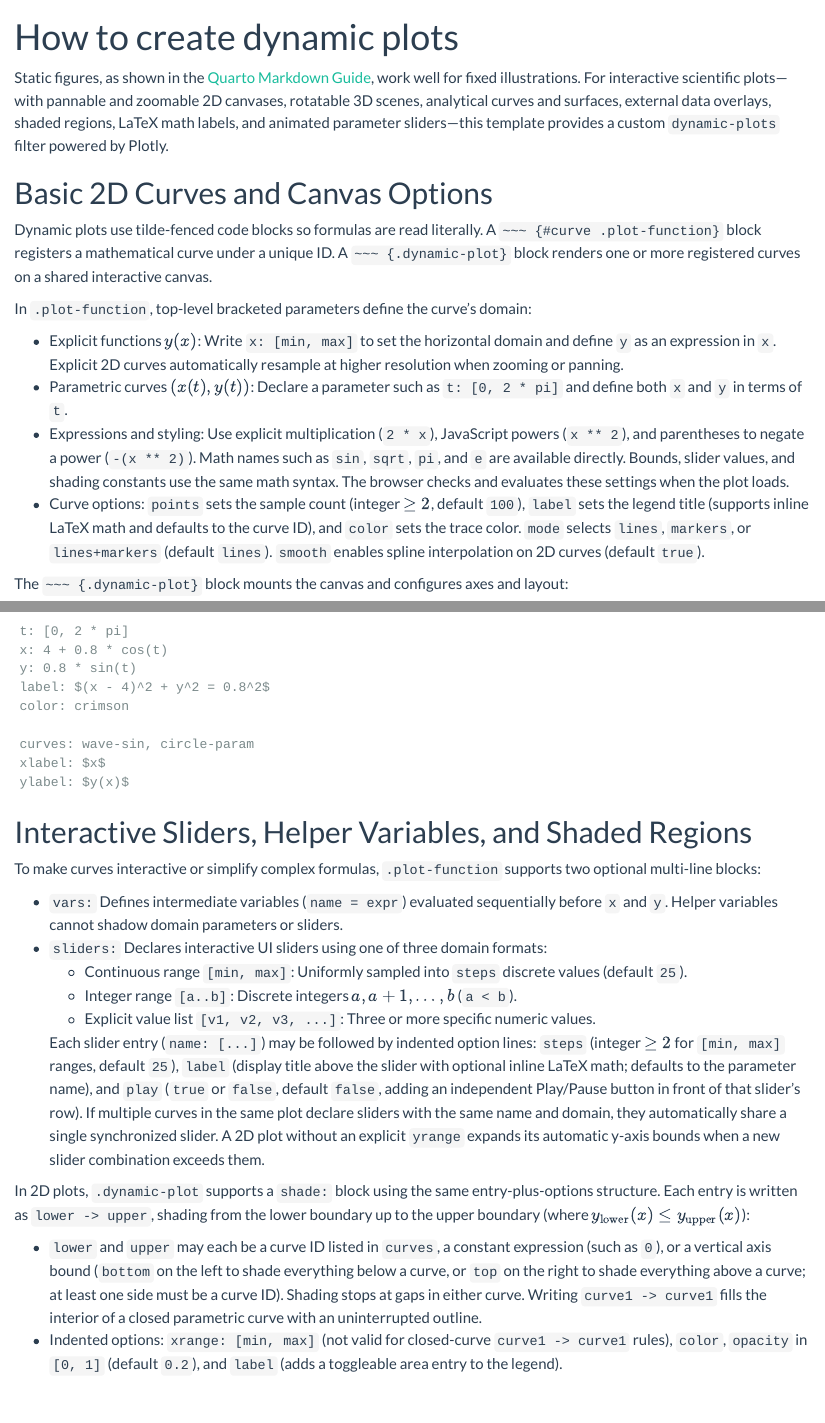
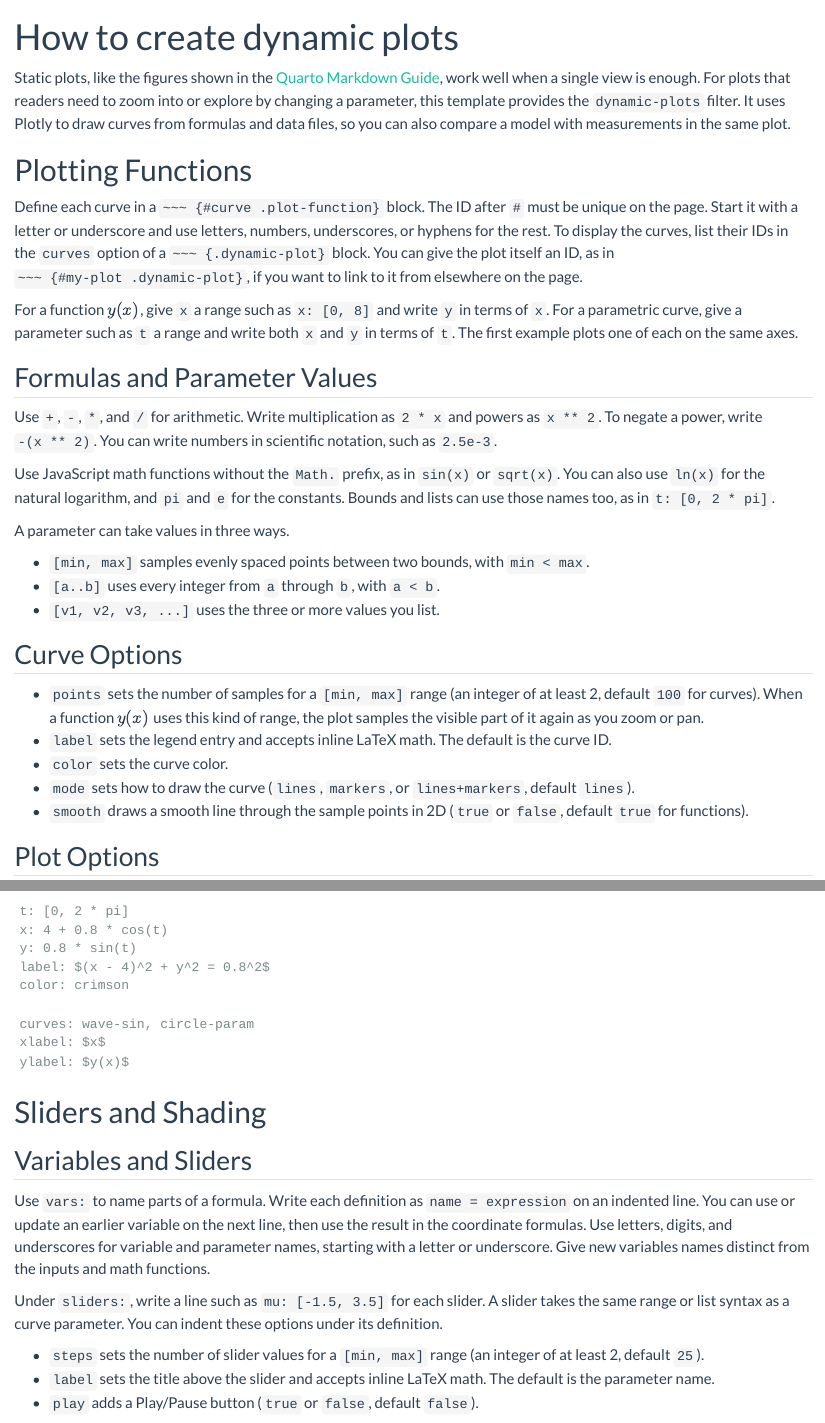
Before and after one commit to MKReyesH/ScientificTable, a Quarto document (doc/Examples/example4.qmd): the page in a window 1100 px wide, from its top, and a second part further down, joined at a grey line. Rendered offline with R 4.5, knitr and Pandoc in place of Quarto, with nearby package versions.

Commit message:
Fix for dynamic tables

```diff
--- a/doc/Examples/example4.qmd
+++ b/doc/Examples/example4.qmd
@@ -2,18 +2,32 @@
 title: 'How to create dynamic plots'
 ---
 
-Static figures, as shown in the [Quarto Markdown Guide](/doc/Examples/example1.qmd), work well for fixed illustrations. For interactive scientific plots—with pannable and zoomable 2D canvases, rotatable 3D scenes, analytical curves and surfaces, external data overlays, shaded regions, LaTeX math labels, and animated parameter sliders—this template provides a custom `dynamic-plots` filter powered by Plotly.
+Static plots, like the figures shown in the [Quarto Markdown Guide](/doc/Examples/example1.qmd), work well when a single view is enough. For plots that readers need to zoom into or explore by changing a parameter, this template provides the `dynamic-plots` filter. It uses Plotly to draw curves from formulas and data files, so you can also compare a model with measurements in the same plot.
 
-# Basic 2D Curves and Canvas Options
+# Plotting Functions
 
-Dynamic plots use tilde-fenced code blocks so formulas are read literally. A `~~~ {#curve .plot-function}` block registers a mathematical curve under a unique ID. A `~~~ {.dynamic-plot}` block renders one or more registered curves on a shared interactive canvas.
+Define each curve in a `~~~ {#curve .plot-function}` block. The ID after `#` must be unique on the page. Start it with a letter or underscore and use letters, numbers, underscores, or hyphens for the rest. To display the curves, list their IDs in the `curves` option of a `~~~ {.dynamic-plot}` block. You can give the plot itself an ID, as in `~~~ {#my-plot .dynamic-plot}`, if you want to link to it from elsewhere on the page.
 
-In `.plot-function`, top-level bracketed parameters define the curve's domain:
+For a function $y(x)$, give `x` a range such as `x: [0, 8]` and write `y` in terms of `x`. For a parametric curve, give a parameter such as `t` a range and write both `x` and `y` in terms of `t`. The first example plots one of each on the same axes.
 
-- Explicit functions $y(x)$: Write `x: [min, max]` to set the horizontal domain and define `y` as an expression in `x`. Explicit 2D curves automatically resample at higher resolution when zooming or panning.
-- Parametric curves $(x(t), y(t))$: Declare a parameter such as `t: [0, 2 * pi]` and define both `x` and `y` in terms of `t`.
-- Expressions and styling: Use explicit multiplication (`2 * x`), JavaScript powers (`x ** 2`), and parentheses to negate a power (`-(x ** 2)`). Math names such as `sin`, `sqrt`, `pi`, and `e` are available directly. Bounds, slider values, and shading constants use the same math syntax. The browser checks and evaluates these settings when the plot loads.
-- Curve options: `points` sets the sample count (integer $\ge 2$, default `100`), `label` sets the legend title (supports inline LaTeX math and defaults to the curve ID), and `color` sets the trace color. `mode` selects `lines`, `markers`, or `lines+markers` (default `lines`). `smooth` enables spline interpolation on 2D curves (default `true`).
+## Formulas and Parameter Values
 
-The `~~~ {.dynamic-plot}` block mounts the canvas and configures axes and layout:
+Use `+`, `-`, `*`, and `/` for arithmetic. Write multiplication as `2 * x` and powers as `x ** 2`. To negate a power, write `-(x ** 2)`. You can write numbers in scientific notation, such as `2.5e-3`.
 
+Use JavaScript math functions without the `Math.` prefix, as in `sin(x)` or `sqrt(x)`. You can also use `ln(x)` for the natural logarithm, and `pi` and `e` for the constants. Bounds and lists can use those names too, as in `t: [0, 2 * pi]`.
+
+A parameter can take values in three ways.
+
+- `[min, max]` samples evenly spaced points between two bounds, with `min < max`.
+- `[a..b]` uses every integer from `a` through `b`, with `a < b`.
+- `[v1, v2, v3, ...]` uses the three or more values you list.
+
+## Curve Options
+
+- `points` sets the number of samples for a `[min, max]` range (an integer of at least 2, default `100` for curves). When a function $y(x)$ uses this kind of range, the plot samples the visible part of it again as you zoom or pan.
+- `label` sets the legend entry and accepts inline LaTeX math. The default is the curve ID.
+- `color` sets the curve color.
+- `mode` sets how to draw the curve (`lines`, `markers`, or `lines+markers`, default `lines`).
+- `smooth` draws a smooth line through the sample points in 2D (`true` or `false`, default `true` for functions).
+
+## Plot Options
@@ -66,19 +81,15 @@ xlabel: $x$
 ylabel: $y(x)$
 ~~~
 
-# Interactive Sliders, Helper Variables, and Shaded Regions
+# Sliders and Shading
 
-To make curves interactive or simplify complex formulas, `.plot-function` supports two optional multi-line blocks:
+## Variables and Sliders
 
-- `vars:` Defines intermediate variables (`name = expr`) evaluated sequentially before `x` and `y`. Helper variables cannot shadow domain parameters or sliders.
-- `sliders:` Declares interactive UI sliders using one of three domain formats:
-  - Continuous range `[min, max]`: Uniformly sampled into `steps` discrete values (default `25`).
-  - Integer range `[a..b]`: Discrete integers $a, a+1, \dots, b$ (`a < b`).
-  - Explicit value list `[v1, v2, v3, ...]`: Three or more specific numeric values.
+Use `vars:` to name parts of a formula. Write each definition as `name = expression` on an indented line. You can use or update an earlier variable on the next line, then use the result in the coordinate formulas. Use letters, digits, and underscores for variable and parameter names, starting with a letter or underscore. Give new variables names distinct from the inputs and math functions.
 
-  Each slider entry (`name: [...]`) may be followed by indented option lines: `steps` (integer $\ge 2$ for `[min, max]` ranges, default `25`), `label` (display title above the slider with optional inline LaTeX math; defaults to the parameter name), and `play` (`true` or `false`, default `false`, adding an independent Play/Pause button in front of that slider's row). If multiple curves in the same plot declare sliders with the same name and domain, they automatically share a single synchronized slider. A 2D plot without an explicit `yrange` expands its automatic y-axis bounds when a new slider combination exceeds them.
+Under `sliders:`, write a line such as `mu: [-1.5, 3.5]` for each slider. A slider takes the same range or list syntax as a curve parameter. You can indent these options under its definition.
 
-In 2D plots, `.dynamic-plot` supports a `shade:` block using the same entry-plus-options structure. Each entry is written as `lower -> upper`, shading from the lower boundary up to the upper boundary (where $y_{\text{lower}}(x) \le y_{\text{upper}}(x)$):
+- `steps` sets the number of slider values for a `[min, max]` range (an integer of at least 2, default `25`).
+- `label` sets the title above the slider and accepts inline LaTeX math. The default is the parameter name.
+- `play` adds a Play/Pause button (`true` or `false`, default `false`).
 
-- `lower` and `upper` may each be a curve ID listed in `curves`, a constant expression (such as `0`), or a vertical axis bound (`bottom` on the left to shade everything below a curve, or `top` on the right to shade everything above a curve; at least one side must be a curve ID). Shading stops at gaps in either curve. Writing `curve1 -> curve1` fills the interior of a closed parametric curve with an uninterrupted outline.
-- Indented options: `xrange: [min, max]` (not valid for closed-curve `curve1 -> curve1` rules), `color`, `opacity` in `[0, 1]` (default `0.2`), and `label` (adds a toggleable area entry to the legend).
```
Also changed, not shown: doc/Examples/example4.qmd (51 more changed lines).
